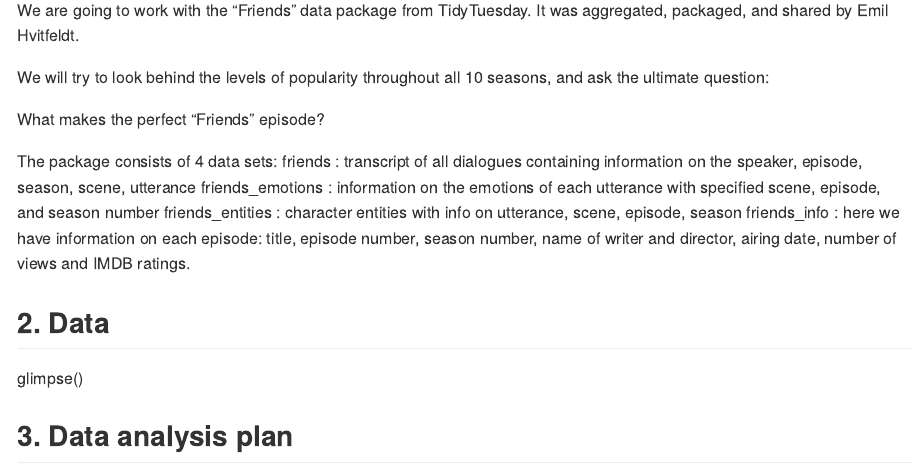
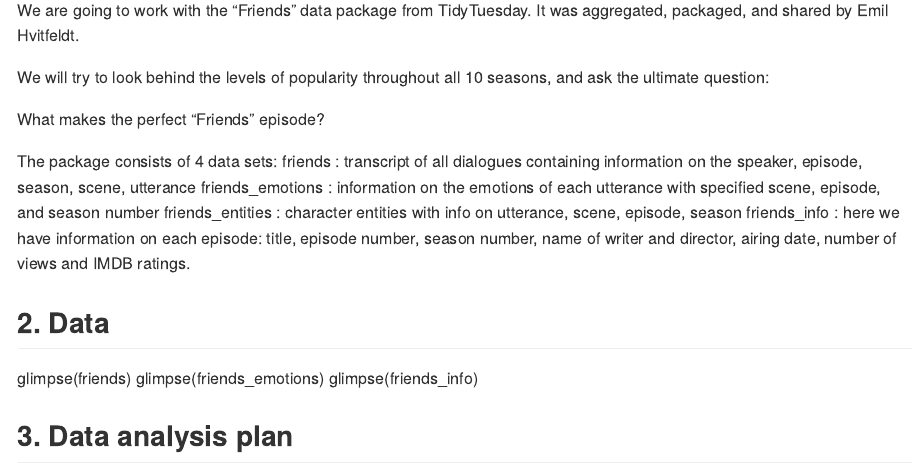
Before and after one commit to ids-s1-20/project-team_404, an R Markdown document (proposal/proposal.Rmd): the page in a window 1100 px wide, from 310 px down. Rendered offline with R 4.5, knitr and Pandoc, with nearby package versions.

Commit message:
updated 'data' section

```diff
--- a/proposal/proposal.Rmd
+++ b/proposal/proposal.Rmd
@@ -31,6 +31,8 @@
 
 ## 2. Data
 
-glimpse()
+glimpse(friends)
+glimpse(friends_emotions)
+glimpse(friends_info)
 
 ## 3. Data analysis plan
```
